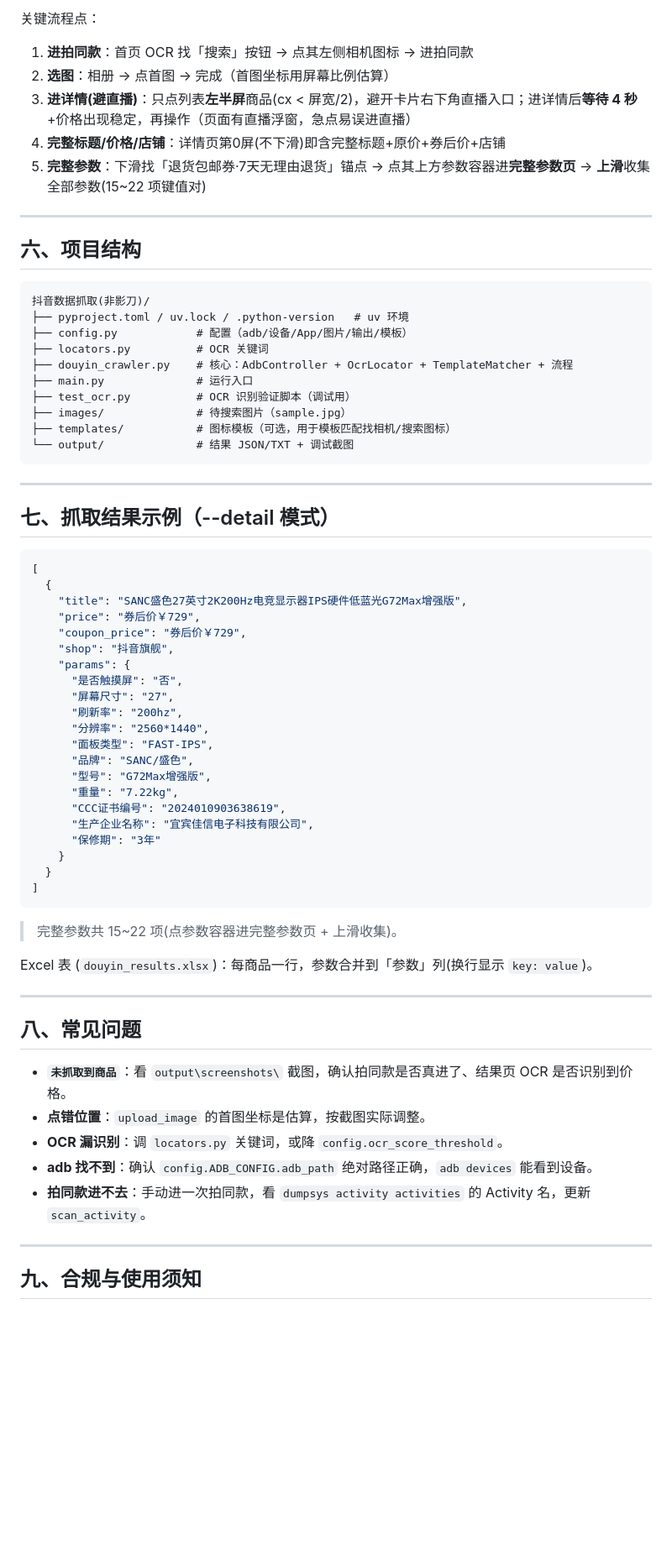
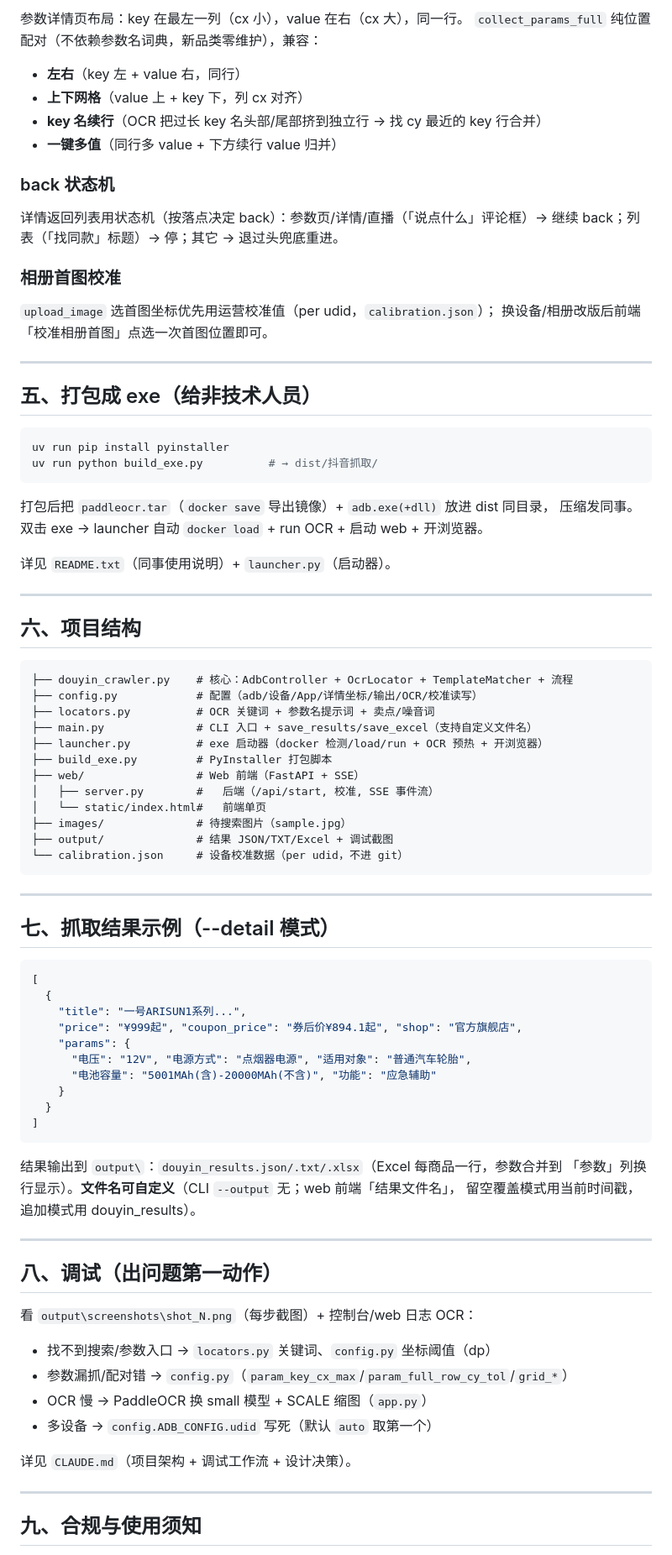
Before and after one commit to bili73/dy_title, a Markdown page: README.md, the part around one of its changes. Shown at 84% size. GitHub-like rendering; blank space fills up the shorter version.

````diff
--- a/README.md
+++ b/README.md
@@ -76,26 +78,52 @@ uv run python main.py --detail --max-goods 3 --image "D:\some\shoe.jpg"
 
-关键流程点：
-1. **进拍同款**：首页 OCR 找「搜索」按钮 → 点其左侧相机图标 → 进拍同款
-2. **选图**：相册 → 点首图 → 完成（首图坐标用屏幕比例估算）
-3. **进详情(避直播)**：只点列表**左半屏**商品(cx &lt; 屏宽/2)，避开卡片右下角直播入口；进详情后**等待 4 秒**+价格出现稳定，再操作（页面有直播浮窗，急点易误进直播）
-4. **完整标题/价格/店铺**：详情页第0屏(不下滑)即含完整标题+原价+券后价+店铺
-5. **完整参数**：下滑找「退货包邮券·7天无理由退货」锚点 → 点其上方参数容器进**完整参数页** → **上滑**收集全部参数(15~22 项键值对)
+参数详情页布局：key 在最左一列（cx 小），value 在右（cx 大），同一行。
+`collect_params_full` 纯位置配对（不依赖参数名词典，新品类零维护），兼容：
+- **左右**（key 左 + value 右，同行）
+- **上下网格**（value 上 + key 下，列 cx 对齐）
+- **key 名续行**（OCR 把过长 key 名头部/尾部挤到独立行 → 找 cy 最近的 key 行合并）
+- **一键多值**（同行多 value + 下方续行 value 归并）
+
+### back 状态机
+
+详情返回列表用状态机（按落点决定 back）：参数页/详情/直播（「说点什么」评论框）→
+继续 back；列表（「找同款」标题）→ 停；其它 → 退过头兜底重进。
+
+### 相册首图校准
+
+`upload_image` 选首图坐标优先用运营校准值（per udid，`calibration.json`）；
+换设备/相册改版后前端「校准相册首图」点选一次首图位置即可。
+
+---
+
+## 五、打包成 exe（给非技术人员）
+
+```powershell
+uv run pip install pyinstaller
+uv run python build_exe.py          # → dist/抖音抓取/
+```
+
+打包后把 `paddleocr.tar`（`docker save` 导出镜像）+ `adb.exe(+dll)` 放进 dist 同目录，
+压缩发同事。双击 exe → launcher 自动 `docker load` + run OCR + 启动 web + 开浏览器。
+
+详见 `README.txt`（同事使用说明）+ `launcher.py`（启动器）。
 
 ---
 
 ## 六、项目结构
 
 ```
-抖音数据抓取(非影刀)/
-├── pyproject.toml / uv.lock / .python-version   # uv 环境
-├── config.py            # 配置（adb/设备/App/图片/输出/模板）
-├── locators.py          # OCR 关键词
 ├── douyin_crawler.py    # 核心：AdbController + OcrLocator + TemplateMatcher + 流程
-├── main.py              # 运行入口
-├── test_ocr.py          # OCR 识别验证脚本（调试用）
+├── config.py            # 配置（adb/设备/App/详情坐标/输出/OCR/校准读写）
+├── locators.py          # OCR 关键词 + 参数名提示词 + 卖点/噪音词
+├── main.py              # CLI 入口 + save_results/save_excel（支持自定义文件名）
+├── launcher.py          # exe 启动器（docker 检测/load/run + OCR 预热 + 开浏览器）
+├── build_exe.py         # PyInstaller 打包脚本
+├── web/                 # Web 前端（FastAPI + SSE）
+│   ├── server.py        #   后端（/api/start, 校准, SSE 事件流）
+│   └── static/index.html#   前端单页
 ├── images/              # 待搜索图片（sample.jpg）
-├── templates/           # 图标模板（可选，用于模板匹配找相机/搜索图标）
-└── output/              # 结果 JSON/TXT + 调试截图
+├── output/              # 结果 JSON/TXT/Excel + 调试截图
+└── calibration.json     # 设备校准数据（per udid，不进 git）
 ```
 
 ---
@@ -105,40 +133,31 @@ uv run python main.py --detail --max-goods 3 --image "D:\some\shoe.jpg"
 ```json
 [
   {
-    "title": "SANC盛色27英寸2K200Hz电竞显示器IPS硬件低蓝光G72Max增强版",
-    "price": "券后价￥729",
-    "coupon_price": "券后价￥729",
-    "shop": "抖音旗舰",
+    "title": "一号ARISUN1系列...",
+    "price": "¥999起", "coupon_price": "券后价¥894.1起", "shop": "官方旗舰店",
     "params": {
-      "是否触摸屏": "否",
-      "屏幕尺寸": "27",
-      "刷新率": "200hz",
-      "分辨率": "2560*1440",
-      "面板类型": "FAST-IPS",
-      "品牌": "SANC/盛色",
-      "型号": "G72Max增强版",
-      "重量": "7.22kg",
-      "CCC证书编号": "2024010903638619",
-      "生产企业名称": "宜宾佳信电子科技有限公司",
-      "保修期": "3年"
+      "电压": "12V", "电源方式": "点烟器电源", "适用对象": "普通汽车轮胎",
+      "电池容量": "5001MAh(含)-20000MAh(不含)", "功能": "应急辅助"
     }
   }
 ]
 ```
 
-> 完整参数共 15~22 项(点参数容器进完整参数页 + 上滑收集)。
-
-Excel 表 (`douyin_results.xlsx`)：每商品一行，参数合并到「参数」列(换行显示 `key: value`)。
+结果输出到 `output\`：`douyin_results.json/.txt/.xlsx`（Excel 每商品一行，参数合并到
+「参数」列换行显示）。**文件名可自定义**（CLI `--output` 无；web 前端「结果文件名」，
+留空覆盖模式用当前时间戳，追加模式用 douyin_results）。
 
 ---
 
-## 八、常见问题
+## 八、调试（出问题第一动作）
 
-- **`未抓取到商品`**：看 `output\screenshots\` 截图，确认拍同款是否真进了、结果页 OCR 是否识别到价格。
-- **点错位置**：`upload_image` 的首图坐标是估算，按截图实际调整。
-- **OCR 漏识别**：调 `locators.py` 关键词，或降 `config.ocr_score_threshold`。
-- **adb 找不到**：确认 `config.ADB_CONFIG.adb_path` 绝对路径正确，`adb devices` 能看到设备。
-- **拍同款进不去**：手动进一次拍同款，看 `dumpsys activity activities` 的 Activity 名，更新 `scan_activity`。
+看 `output\screenshots\shot_N.png`（每步截图）+ 控制台/web 日志 OCR：
+- 找不到搜索/参数入口 → `locators.py` 关键词、`config.py` 坐标阈值（dp）
+- 参数漏抓/配对错 → `config.py`（`param_key_cx_max`/`param_full_row_cy_tol`/`grid_*`）
+- OCR 慢 → PaddleOCR 换 small 模型 + SCALE 缩图（`app.py`）
+- 多设备 → `config.ADB_CONFIG.udid` 写死（默认 `auto` 取第一个）
+
+详见 `CLAUDE.md`（项目架构 + 调试工作流 + 设计决策）。
 
 ---
 
````
Also changed, not shown: other parts of README.md (+45 -43 lines).
